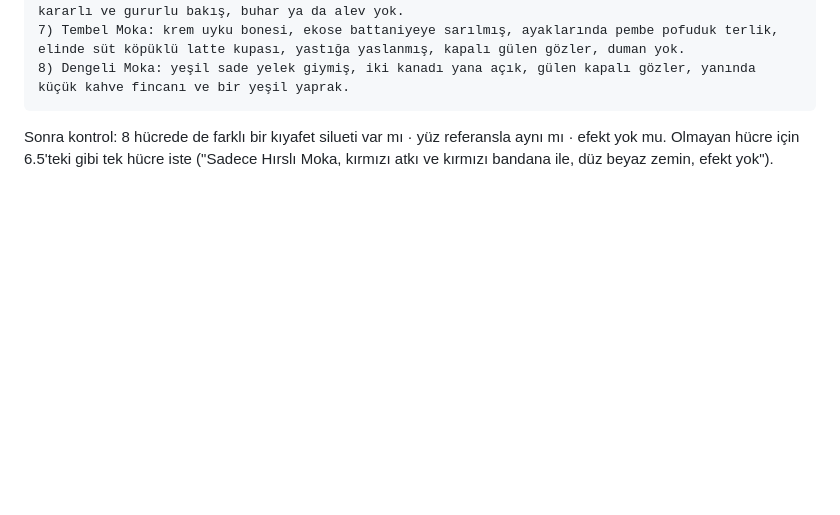
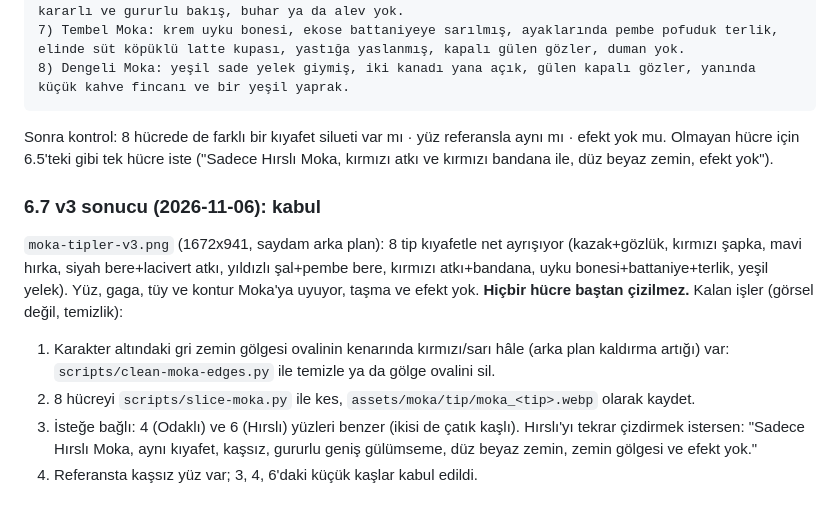
Before and after one commit to melimali/Homezy, a Markdown page: docs/moka-disiplin-testi.md, the part around the change. GitHub-like rendering; blank space fills up the shorter version.

Commit message:
Doküman: v3 görsel sonucu kabul, temizlik adımları
Co-Authored-By: Claude Sonnet 5.5 <noreply@anthropic.com>
Claude-Session: https://claude.ai/code/session_01SaDd7chWqDDVHats5YNYzy

````diff
--- a/docs/moka-disiplin-testi.md
+++ b/docs/moka-disiplin-testi.md
@@ -236,3 +236,11 @@ Tek bir görsel, mümkün olan en yüksek çözünürlük (hedef 3840x2160): 4 s
 8) Dengeli Moka: yeşil sade yelek giymiş, iki kanadı yana açık, gülen kapalı gözler, yanında küçük kahve fincanı ve bir yeşil yaprak.
 ```
 Sonra kontrol: 8 hücrede de farklı bir kıyafet silueti var mı · yüz referansla aynı mı · efekt yok mu. Olmayan hücre için 6.5'teki gibi tek hücre iste ("Sadece Hırslı Moka, kırmızı atkı ve kırmızı bandana ile, düz beyaz zemin, efekt yok").
+
+### 6.7 v3 sonucu (2026-11-06): kabul
+`moka-tipler-v3.png` (1672x941, saydam arka plan): 8 tip kıyafetle net ayrışıyor (kazak+gözlük, kırmızı şapka, mavi hırka, siyah bere+lacivert atkı, yıldızlı şal+pembe bere, kırmızı atkı+bandana, uyku bonesi+battaniye+terlik, yeşil yelek). Yüz, gaga, tüy ve kontur Moka'ya uyuyor, taşma ve efekt yok. **Hiçbir hücre baştan çizilmez.**
+Kalan işler (görsel değil, temizlik):
+1. Karakter altındaki gri zemin gölgesi ovalinin kenarında kırmızı/sarı hâle (arka plan kaldırma artığı) var: `scripts/clean-moka-edges.py` ile temizle ya da gölge ovalini sil.
+2. 8 hücreyi `scripts/slice-moka.py` ile kes, `assets/moka/tip/moka_<tip>.webp` olarak kaydet.
+3. İsteğe bağlı: 4 (Odaklı) ve 6 (Hırslı) yüzleri benzer (ikisi de çatık kaşlı). Hırslı'yı tekrar çizdirmek istersen: "Sadece Hırslı Moka, aynı kıyafet, kaşsız, gururlu geniş gülümseme, düz beyaz zemin, zemin gölgesi ve efekt yok."
+4. Referansta kaşsız yüz var; 3, 4, 6'daki küçük kaşlar kabul edildi.
````
